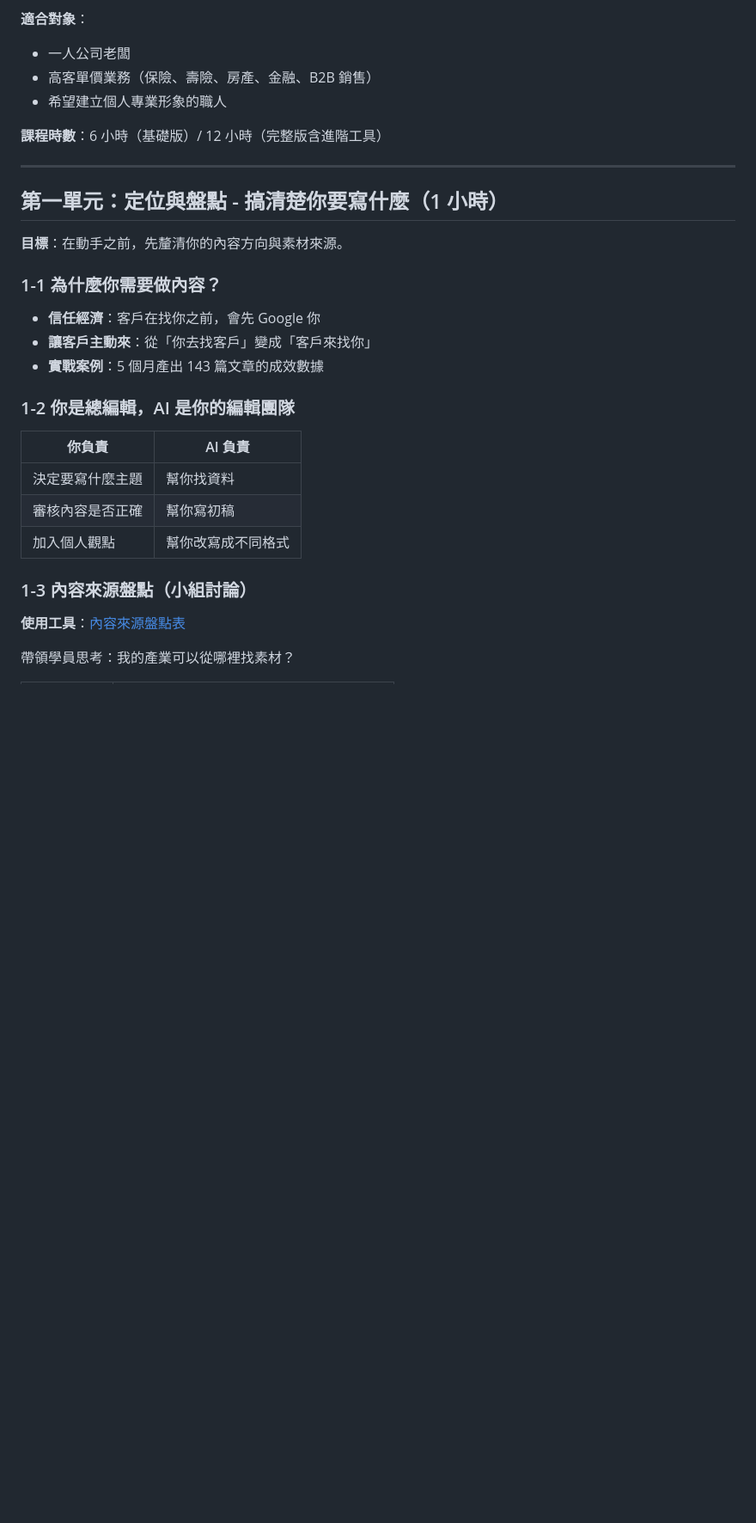
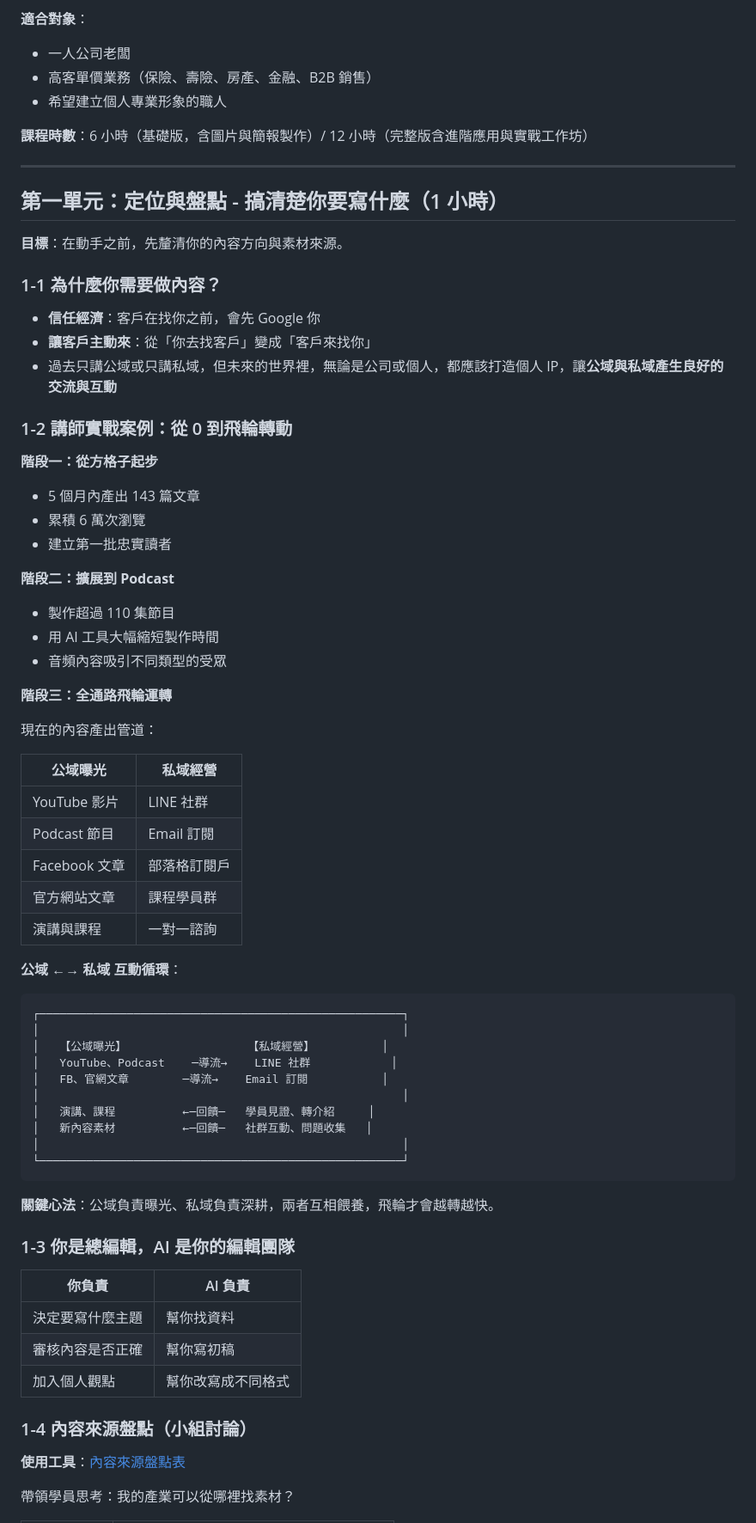
Before and after one commit to huangchingfeng/ai_class_flywheel, a Markdown page: docs/course_outline.md, the part around one of its changes. Shown at 86% size. GitHub-like rendering; blank space fills up the shorter version.

````diff
--- a/docs/course_outline.md
+++ b/docs/course_outline.md
@@ -13,7 +13,7 @@
 - 高客單價業務（保險、壽險、房產、金融、B2B 銷售）
 - 希望建立個人專業形象的職人
 
-**課程時數**：6 小時（基礎版）/ 12 小時（完整版含進階工具）
+**課程時數**：6 小時（基礎版，含圖片與簡報製作）/ 12 小時（完整版含進階應用與實戰工作坊）
 
 ---
 
@@ -25,9 +25,49 @@
 
 - **信任經濟**：客戶在找你之前，會先 Google 你
 - **讓客戶主動來**：從「你去找客戶」變成「客戶來找你」
-- **實戰案例**：5 個月產出 143 篇文章的成效數據
+- 過去只講公域或只講私域，但未來的世界裡，無論是公司或個人，都應該打造個人 IP，讓**公域與私域產生良好的交流與互動**
 
-### 1-2 你是總編輯，AI 是你的編輯團隊
+### 1-2 講師實戰案例：從 0 到飛輪轉動
+
+**階段一：從方格子起步**
+- 5 個月內產出 143 篇文章
+- 累積 6 萬次瀏覽
+- 建立第一批忠實讀者
+
+**階段二：擴展到 Podcast**
+- 製作超過 110 集節目
+- 用 AI 工具大幅縮短製作時間
+- 音頻內容吸引不同類型的受眾
+
+**階段三：全通路飛輪運轉**
+
+現在的內容產出管道：
+
+| 公域曝光 | 私域經營 |
+|----------|----------|
+| YouTube 影片 | LINE 社群 |
+| Podcast 節目 | Email 訂閱 |
+| Facebook 文章 | 部落格訂閱戶 |
+| 官方網站文章 | 課程學員群 |
+| 演講與課程 | 一對一諮詢 |
+
+**公域 ←→ 私域 互動循環**：
+```
+┌──────────────────────────────────────────────────────┐
+│                                                      │
+│   【公域曝光】                  【私域經營】          │
+│   YouTube、Podcast    ─導流→    LINE 社群            │
+│   FB、官網文章        ─導流→    Email 訂閱           │
+│                                                      │
+│   演講、課程          ←─回饋─   學員見證、轉介紹     │
+│   新內容素材          ←─回饋─   社群互動、問題收集   │
+│                                                      │
+└──────────────────────────────────────────────────────┘
+```
+
+**關鍵心法**：公域負責曝光、私域負責深耕，兩者互相餵養，飛輪才會越轉越快。
+
+### 1-3 你是總編輯，AI 是你的編輯團隊
 
 | 你負責 | AI 負責 |
 |--------|---------|
@@ -35,7 +75,7 @@
 | 審核內容是否正確 | 幫你寫初稿 |
 | 加入個人觀點 | 幫你改寫成不同格式 |
 
-### 1-3 內容來源盤點（小組討論）
+### 1-4 內容來源盤點（小組討論）
 
 **使用工具**：[內容來源盤點表](content_source_worksheet.md)
 
````
Also changed, not shown: other parts of docs/course_outline.md (+82 -14 lines).
